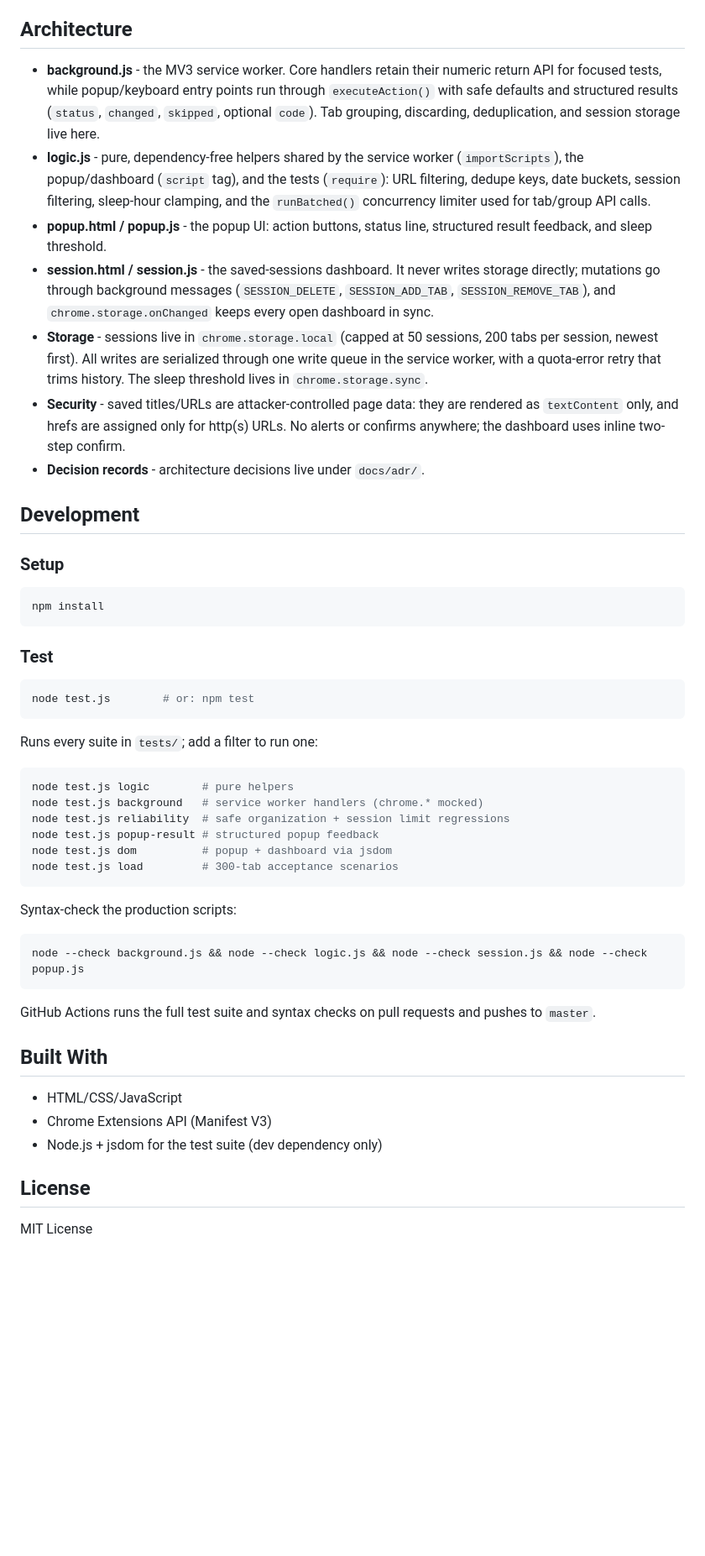
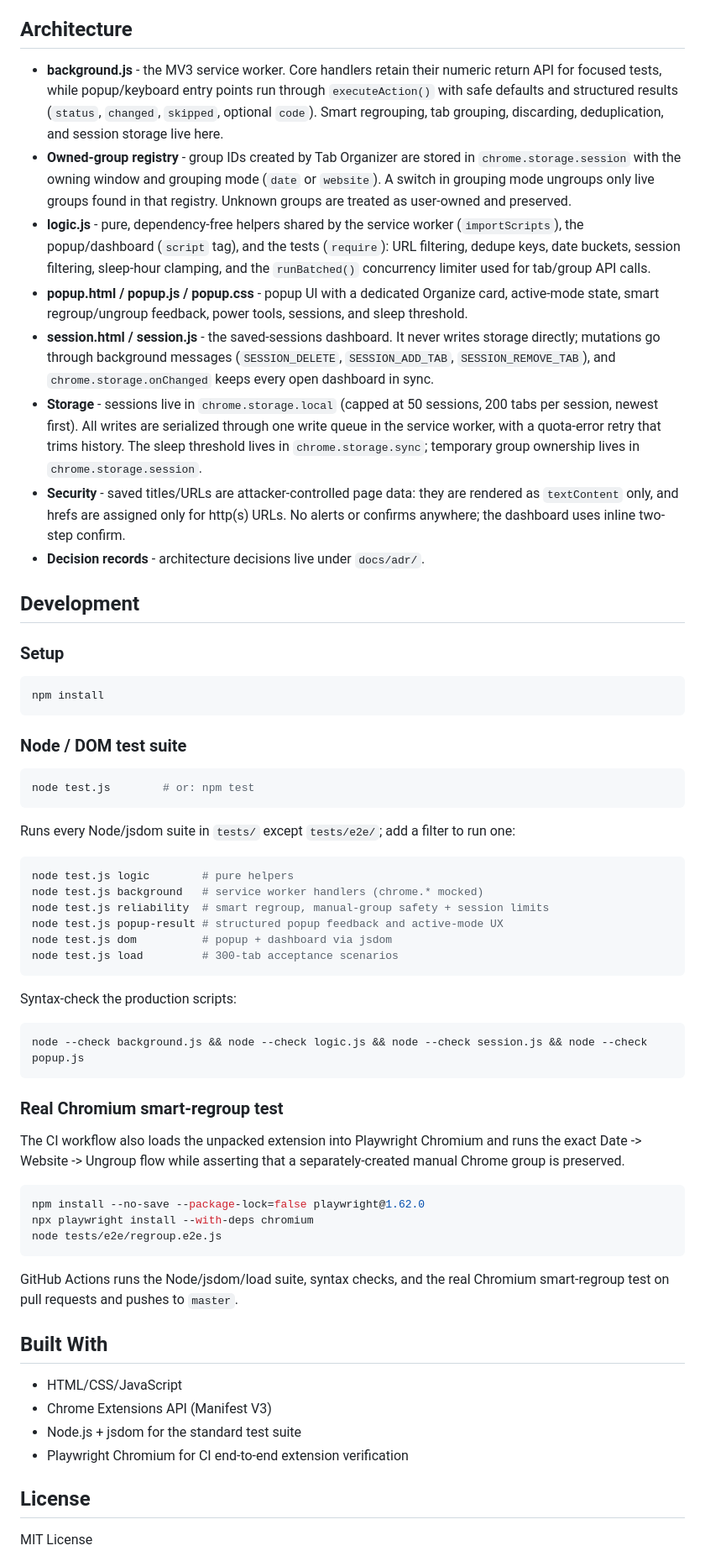
Before and after one commit to mrprohack/easyorgmytabs, a Markdown page: README.md, the part around one of its changes. Shown at 84% size. Drawn GitHub-style; blank space fills up the shorter version.

````diff
--- a/README.md
+++ b/README.md
@@ -43,11 +49,12 @@ The extension installs via Developer Mode in Chrome:
 
 ## Architecture
 
-- **background.js** - the MV3 service worker. Core handlers retain their numeric return API for focused tests, while popup/keyboard entry points run through `executeAction()` with safe defaults and structured results (`status`, `changed`, `skipped`, optional `code`). Tab grouping, discarding, deduplication, and session storage live here.
+- **background.js** - the MV3 service worker. Core handlers retain their numeric return API for focused tests, while popup/keyboard entry points run through `executeAction()` with safe defaults and structured results (`status`, `changed`, `skipped`, optional `code`). Smart regrouping, tab grouping, discarding, deduplication, and session storage live here.
+- **Owned-group registry** - group IDs created by Tab Organizer are stored in `chrome.storage.session` with the owning window and grouping mode (`date` or `website`). A switch in grouping mode ungroups only live groups found in that registry. Unknown groups are treated as user-owned and preserved.
 - **logic.js** - pure, dependency-free helpers shared by the service worker (`importScripts`), the popup/dashboard (`script` tag), and the tests (`require`): URL filtering, dedupe keys, date buckets, session filtering, sleep-hour clamping, and the `runBatched()` concurrency limiter used for tab/group API calls.
-- **popup.html / popup.js** - the popup UI: action buttons, status line, structured result feedback, and sleep threshold.
+- **popup.html / popup.js / popup.css** - popup UI with a dedicated Organize card, active-mode state, smart regroup/ungroup feedback, power tools, sessions, and sleep threshold.
 - **session.html / session.js** - the saved-sessions dashboard. It never writes storage directly; mutations go through background messages (`SESSION_DELETE`, `SESSION_ADD_TAB`, `SESSION_REMOVE_TAB`), and `chrome.storage.onChanged` keeps every open dashboard in sync.
-- **Storage** - sessions live in `chrome.storage.local` (capped at 50 sessions, 200 tabs per session, newest first). All writes are serialized through one write queue in the service worker, with a quota-error retry that trims history. The sleep threshold lives in `chrome.storage.sync`.
+- **Storage** - sessions live in `chrome.storage.local` (capped at 50 sessions, 200 tabs per session, newest first). All writes are serialized through one write queue in the service worker, with a quota-error retry that trims history. The sleep threshold lives in `chrome.storage.sync`; temporary group ownership lives in `chrome.storage.session`.
 - **Security** - saved titles/URLs are attacker-controlled page data: they are rendered as `textContent` only, and hrefs are assigned only for http(s) URLs. No alerts or confirms anywhere; the dashboard uses inline two-step confirm.
 - **Decision records** - architecture decisions live under `docs/adr/`.
 
@@ -59,19 +66,19 @@ The extension installs via Developer Mode in Chrome:
 npm install
 ```
 
-### Test
+### Node / DOM test suite
 
 ```bash
 node test.js        # or: npm test
 ```
 
-Runs every suite in `tests/`; add a filter to run one:
+Runs every Node/jsdom suite in `tests/` except `tests/e2e/`; add a filter to run one:
 
 ```bash
 node test.js logic        # pure helpers
 node test.js background   # service worker handlers (chrome.* mocked)
-node test.js reliability  # safe organization + session limit regressions
-node test.js popup-result # structured popup feedback
+node test.js reliability  # smart regroup, manual-group safety + session limits
+node test.js popup-result # structured popup feedback and active-mode UX
 node test.js dom          # popup + dashboard via jsdom
 node test.js load         # 300-tab acceptance scenarios
 ```
@@ -82,13 +89,24 @@ Syntax-check the production scripts:
 node --check background.js && node --check logic.js && node --check session.js && node --check popup.js
 ```
 
-GitHub Actions runs the full test suite and syntax checks on pull requests and pushes to `master`.
+### Real Chromium smart-regroup test
+
+The CI workflow also loads the unpacked extension into Playwright Chromium and runs the exact Date -> Website -> Ungroup flow while asserting that a separately-created manual Chrome group is preserved.
+
+```bash
+npm install --no-save --package-lock=false playwright@1.62.0
+npx playwright install --with-deps chromium
+node tests/e2e/regroup.e2e.js
+```
+
+GitHub Actions runs the Node/jsdom/load suite, syntax checks, and the real Chromium smart-regroup test on pull requests and pushes to `master`.
 
 ## Built With
 
 - HTML/CSS/JavaScript
 - Chrome Extensions API (Manifest V3)
-- Node.js + jsdom for the test suite (dev dependency only)
+- Node.js + jsdom for the standard test suite
+- Playwright Chromium for CI end-to-end extension verification
 
 ## License
 
````
Also changed, not shown: other parts of README.md (+18 -12 lines).
